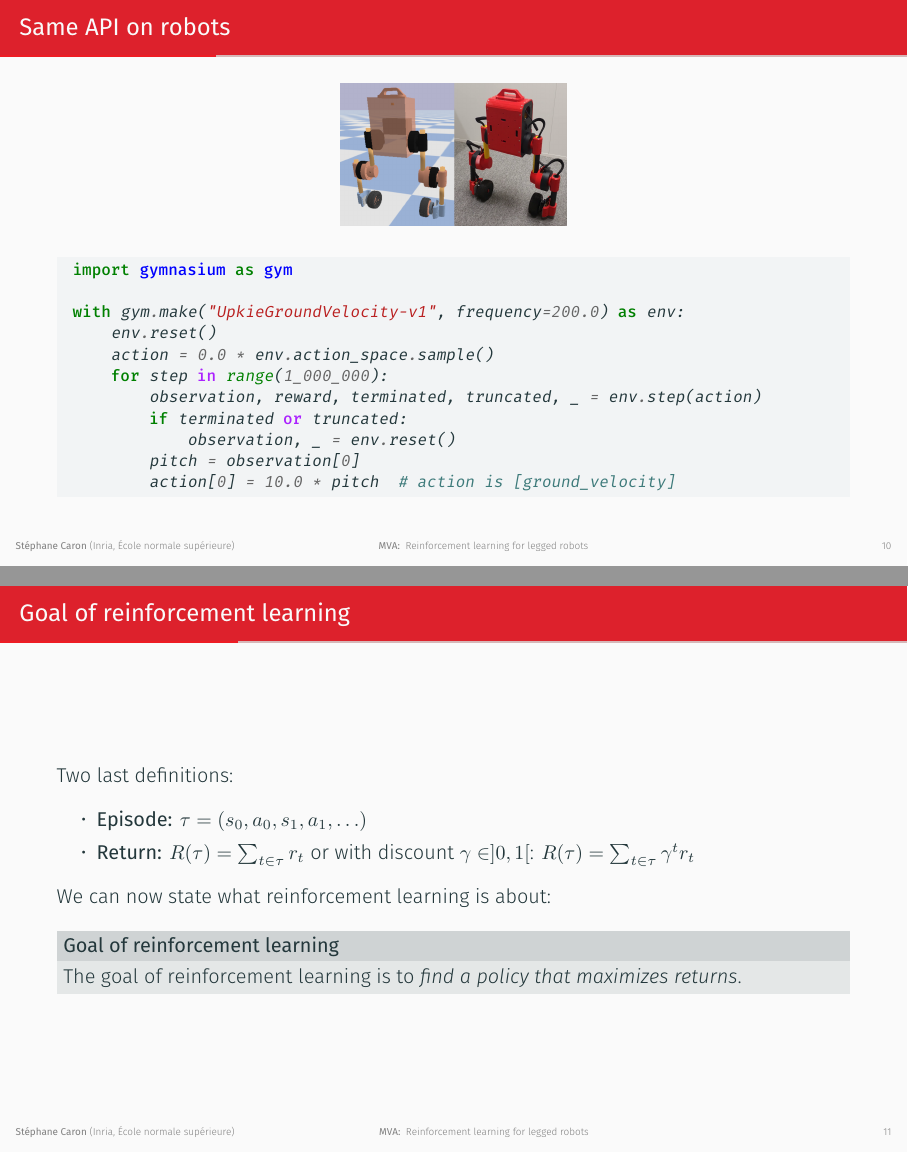
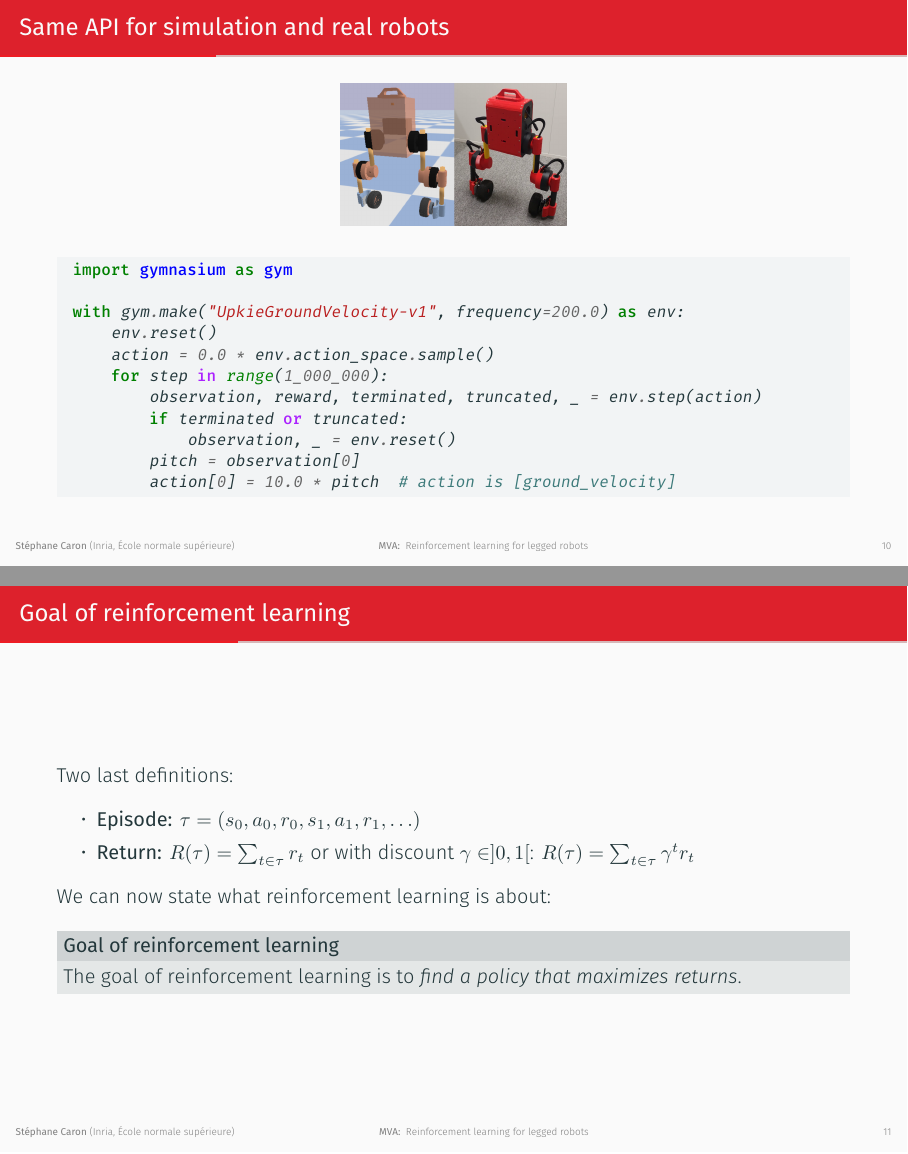
Before and after one commit to Learning-Robotics/reinforcement-learning-for-legged-robots, LaTeX slides (slides.tex): pages 13 and 14 of 51, joined at a grey line. Compiled offline with XeLaTeX.

Commit message:
Add rewards to episodes

```diff
--- a/slides.tex
+++ b/slides.tex
@@ -229,7 +229,7 @@
     \end{minted}
 \end{frame}
 
-\begin{frame}[fragile]{Same API on robots}
+\begin{frame}[fragile]{Same API for simulation and real robots}
     \begin{figure}
         \includegraphics[height=2.5cm]{figures/upkie-sim-real.png}
     \end{figure}
@@ -251,7 +251,7 @@
 \begin{frame}{Goal of reinforcement learning}
     Two last definitions:
     \begin{itemize}
-        \item \textbf{Episode:} $\tau = (s_0, a_0, s_1, a_1, \ldots)$
+        \item \textbf{Episode:} $\tau = (s_0, a_0, r_0, s_1, a_1, r_1, \ldots)$
         \item \textbf{Return:} $R(\tau) = \sum_{t \in \tau} r_t$ or with discount $\gamma \in ]0, 1[$: $R(\tau) = \sum_{t \in \tau} \gamma^t r_t$
     \end{itemize}
     We can now state what reinforcement learning is about:
```
